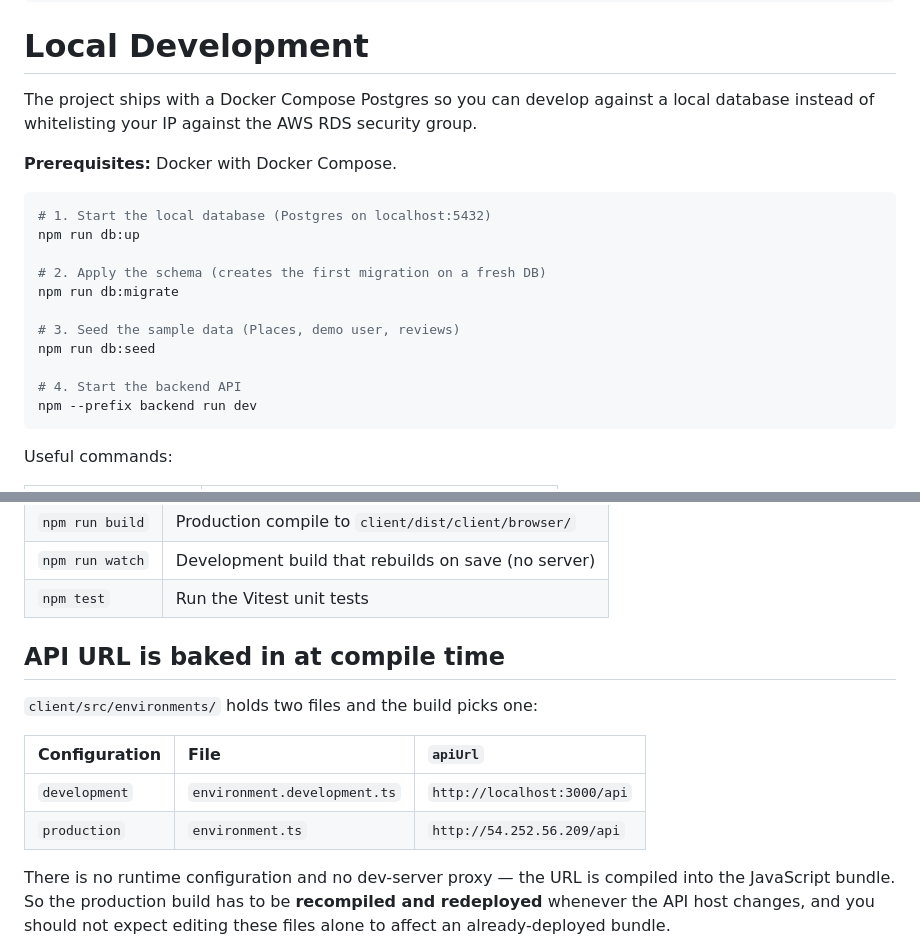
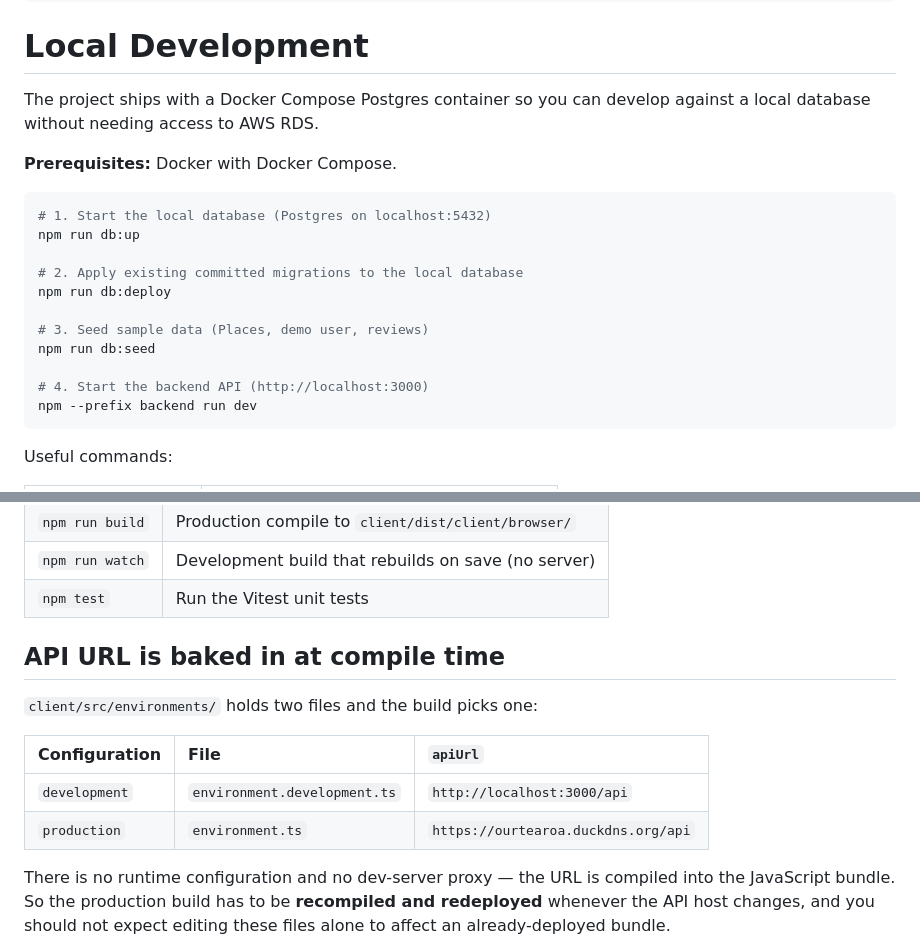
Before and after one commit to bundgaard1/OurTearoa, a Markdown page: readme.md, 2 parts joined by grey strips. Drawn GitHub-style.

Commit message:
Update to the readme

````diff
--- a/readme.md
+++ b/readme.md
@@ -42,9 +42,7 @@ npm --prefix client ci
 
 # Local Development
 
-The project ships with a Docker Compose Postgres so you can develop against a
-local database instead of whitelisting your IP against the AWS RDS security
-group.
+The project ships with a Docker Compose Postgres container so you can develop against a local database without needing access to AWS RDS.
 
 **Prerequisites:** Docker with Docker Compose.
 
@@ -52,13 +50,13 @@ group.
 # 1. Start the local database (Postgres on localhost:5432)
 npm run db:up
 
-# 2. Apply the schema (creates the first migration on a fresh DB)
-npm run db:migrate
+# 2. Apply existing committed migrations to the local database
+npm run db:deploy
 
-# 3. Seed the sample data (Places, demo user, reviews)
+# 3. Seed sample data (Places, demo user, reviews)
 npm run db:seed
 
-# 4. Start the backend API
+# 4. Start the backend API (http://localhost:3000)
 npm --prefix backend run dev
 ```
 
@@ -118,14 +117,15 @@ config step.
 | `npm run watch` | Development build that rebuilds on save (no server) |
 | `npm test`     | Run the Vitest unit tests                          |
 
+
 ## API URL is baked in at compile time
 
 `client/src/environments/` holds two files and the build picks one:
 
-| Configuration  | File                              | `apiUrl`                    |
-| :------------- | :-------------------------------- | :-------------------------- |
-| `development`  | `environment.development.ts`      | `http://localhost:3000/api` |
-| `production`   | `environment.ts`                  | `http://54.252.56.209/api`  |
+| Configuration | File | `apiUrl` |
+| :--- | :--- | :--- |
+| `development` | `environment.development.ts` | `http://localhost:3000/api` |
+| `production` | `environment.ts` | `https://ourtearoa.duckdns.org/api` |
 
 There is no runtime configuration and no dev-server proxy — the URL is compiled
 into the JavaScript bundle. So the production build has to be **recompiled and
````
Also changed, not shown: other parts of readme.md (+1 -0 lines).
